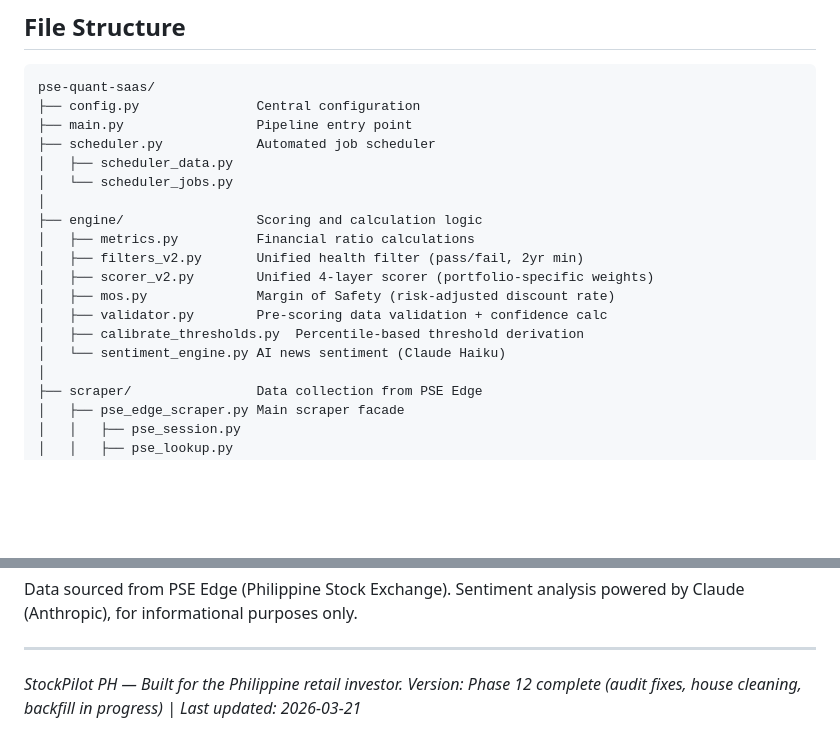
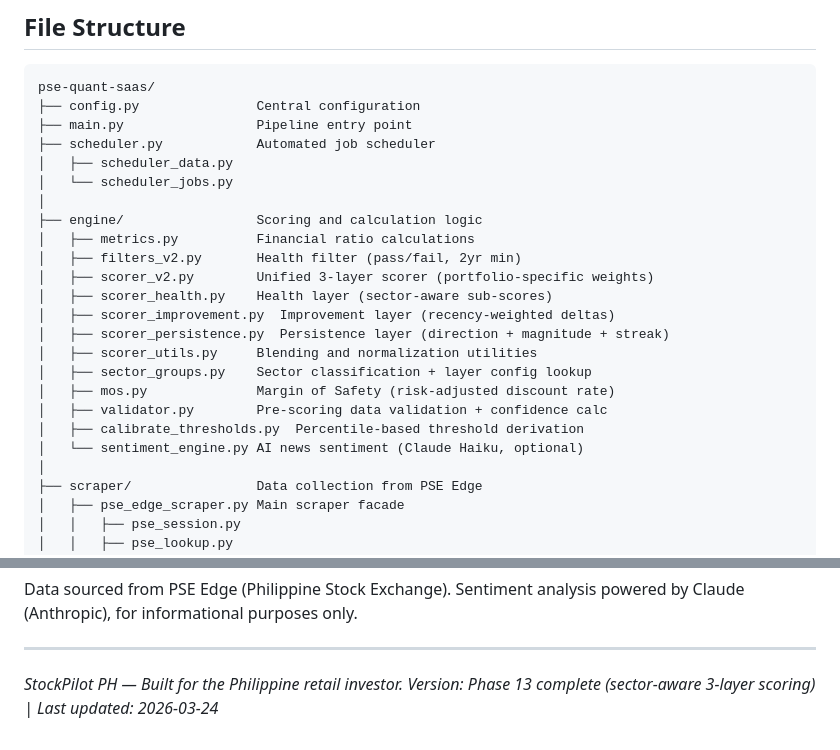
Before and after one commit to jorgeofthejungle/pse-quant-saas, a Markdown page: README.md, 2 parts joined by grey strips. Rendered like a GitHub page; blank space fills up the shorter version.

```diff
--- a/README.md
+++ b/README.md
@@ -292,12 +304,17 @@ pse-quant-saas/
 │
 ├── engine/                 Scoring and calculation logic
 │   ├── metrics.py          Financial ratio calculations
-│   ├── filters_v2.py       Unified health filter (pass/fail, 2yr min)
-│   ├── scorer_v2.py        Unified 4-layer scorer (portfolio-specific weights)
+│   ├── filters_v2.py       Health filter (pass/fail, 2yr min)
+│   ├── scorer_v2.py        Unified 3-layer scorer (portfolio-specific weights)
+│   ├── scorer_health.py    Health layer (sector-aware sub-scores)
+│   ├── scorer_improvement.py  Improvement layer (recency-weighted deltas)
+│   ├── scorer_persistence.py  Persistence layer (direction + magnitude + streak)
+│   ├── scorer_utils.py     Blending and normalization utilities
+│   ├── sector_groups.py    Sector classification + layer config lookup
 │   ├── mos.py              Margin of Safety (risk-adjusted discount rate)
 │   ├── validator.py        Pre-scoring data validation + confidence calc
 │   ├── calibrate_thresholds.py  Percentile-based threshold derivation
-│   └── sentiment_engine.py AI news sentiment (Claude Haiku)
+│   └── sentiment_engine.py AI news sentiment (Claude Haiku, optional)
 │
 ├── scraper/                Data collection from PSE Edge
 │   ├── pse_edge_scraper.py Main scraper facade
@@ -402,4 +419,4 @@ Sentiment analysis powered by Claude (Anthropic), for informational purposes onl
 ---
 
 *StockPilot PH — Built for the Philippine retail investor.*
-*Version: Phase 12 complete (audit fixes, house cleaning, backfill in progress) | Last updated: 2026-03-21*
+*Version: Phase 13 complete (sector-aware 3-layer scoring) | Last updated: 2026-03-24*
```
Also changed, not shown: other parts of README.md (+38 -26 lines).
